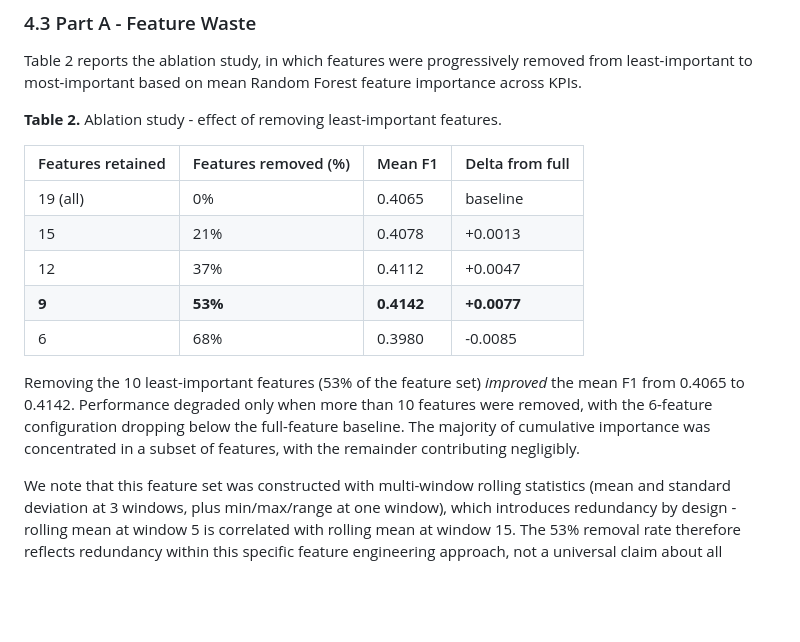
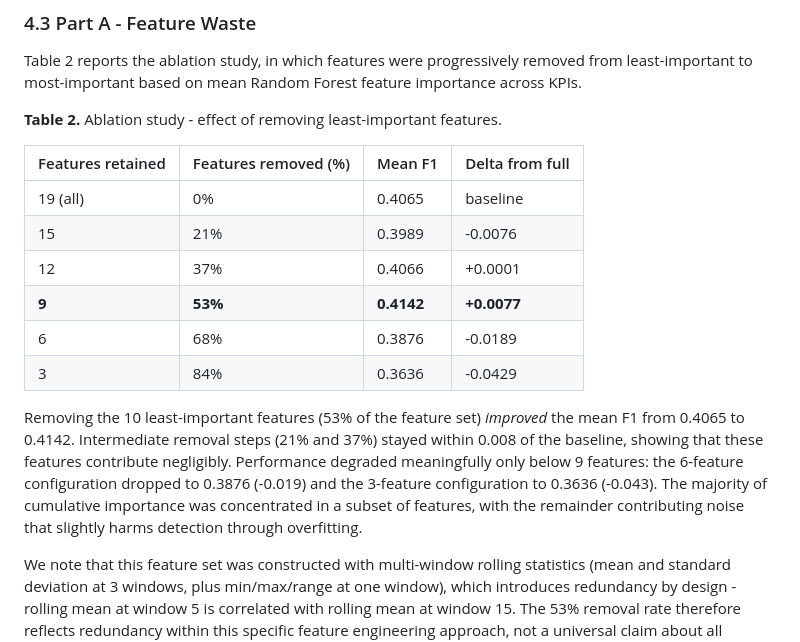
Before and after one commit to IvyMurage/beyond-gut-feel, a Markdown page: paper.md, the part around the change. GitHub-like rendering; blank space fills up the shorter version.

Commit message:
fix: update Table 2 ablation numbers to match notebook output
- Rows at 15, 12, 6 features updated to actual values
- Added 3-feature row (84% removed, F1=0.3636)
- Prose updated: intermediate steps stay within 0.008 of baseline

```diff
--- a/paper.md
+++ b/paper.md
@@ -258,12 +258,13 @@ Table 2 reports the ablation study, in which features were progressively removed
 | Features retained | Features removed (%) | Mean F1 | Delta  from full |
 |-------------------|---------------------|---------|-------------|
 | 19 (all) | 0% | 0.4065 | baseline |
-| 15 | 21% | 0.4078 | +0.0013 |
-| 12 | 37% | 0.4112 | +0.0047 |
+| 15 | 21% | 0.3989 | -0.0076 |
+| 12 | 37% | 0.4066 | +0.0001 |
 | **9** | **53%** | **0.4142** | **+0.0077** |
-| 6 | 68% | 0.3980 | -0.0085 |
+| 6 | 68% | 0.3876 | -0.0189 |
+| 3 | 84% | 0.3636 | -0.0429 |
 
-Removing the 10 least-important features (53% of the feature set) *improved* the mean F1 from 0.4065 to 0.4142. Performance degraded only when more than 10 features were removed, with the 6-feature configuration dropping below the full-feature baseline. The majority of cumulative importance was concentrated in a subset of features, with the remainder contributing negligibly.
+Removing the 10 least-important features (53% of the feature set) *improved* the mean F1 from 0.4065 to 0.4142. Intermediate removal steps (21% and 37%) stayed within 0.008 of the baseline, showing that these features contribute negligibly. Performance degraded meaningfully only below 9 features: the 6-feature configuration dropped to 0.3876 (-0.019) and the 3-feature configuration to 0.3636 (-0.043). The majority of cumulative importance was concentrated in a subset of features, with the remainder contributing noise that slightly harms detection through overfitting.
 
 We note that this feature set was constructed with multi-window rolling statistics (mean and standard deviation at 3 windows, plus min/max/range at one window), which introduces redundancy by design - rolling mean at window 5 is correlated with rolling mean at window 15. The 53% removal rate therefore reflects redundancy within this specific feature engineering approach, not a universal claim about all monitoring pipelines. Nevertheless, the result demonstrates that adding features without evaluating their marginal contribution can actively harm detection performance through overfitting to noise.
 
```
